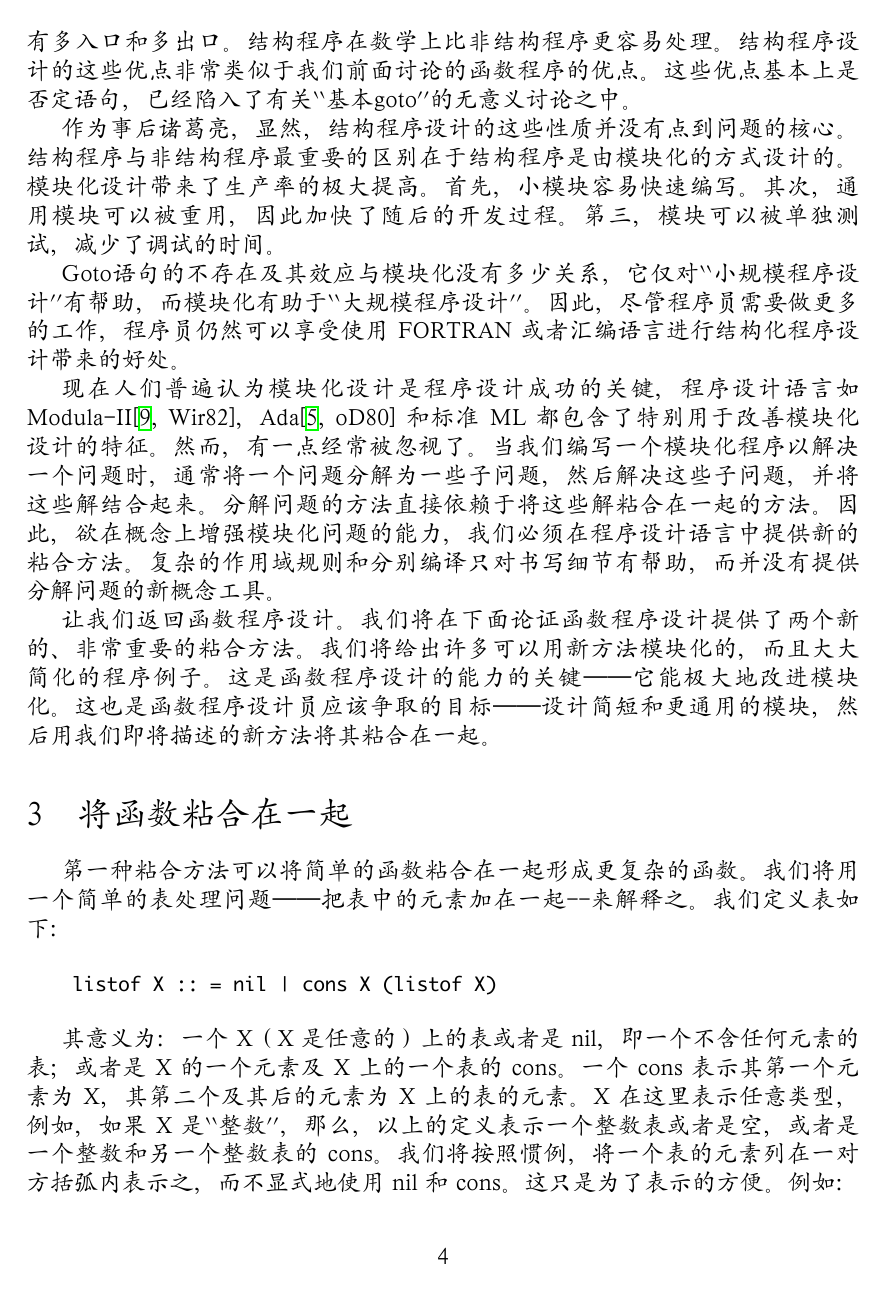
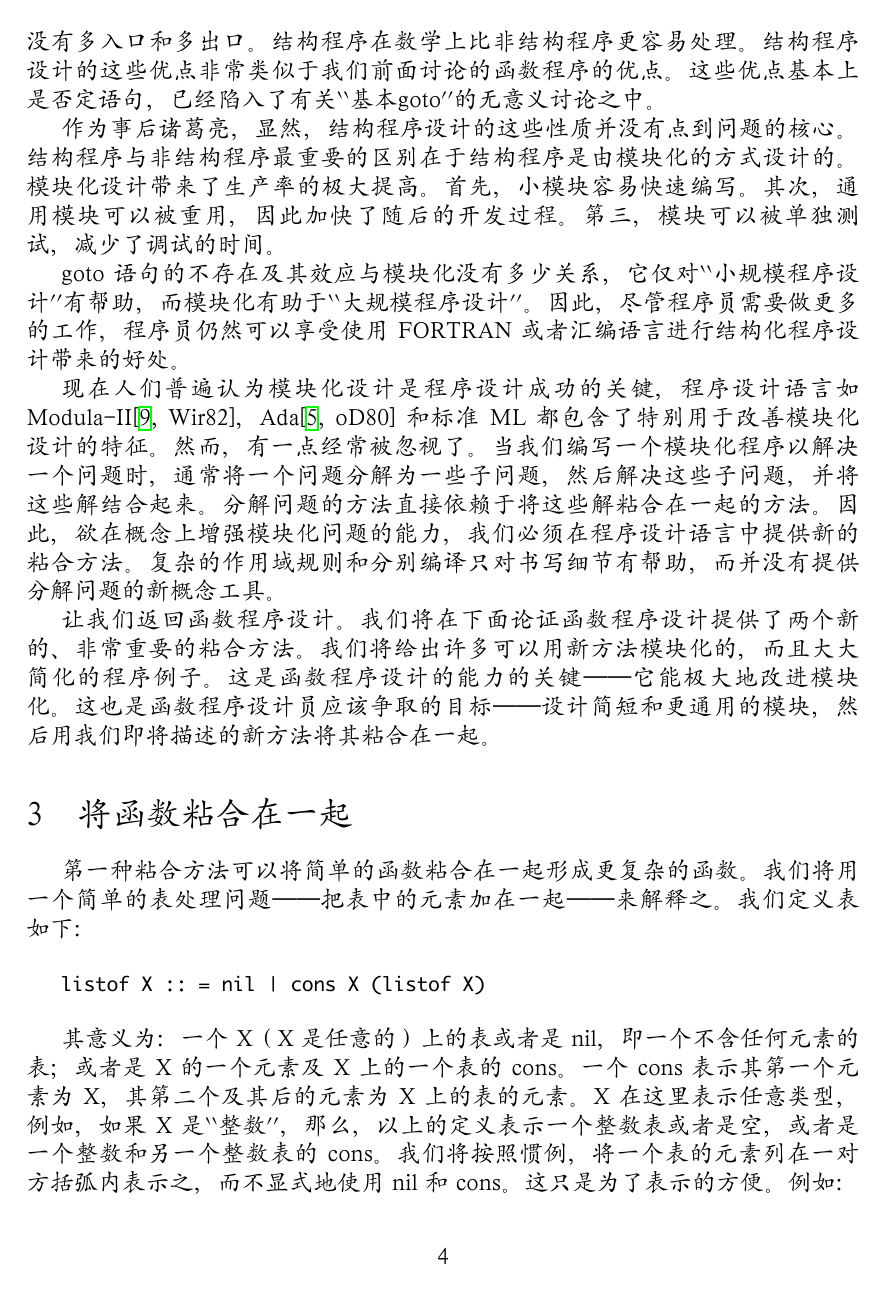
Before and after one commit to neolee/whyfp-cn, a LaTeX paper (WhyFP.tex): page 4 of 23 before the commit and page 4 of 24 after it. The pictures show the PDF file WhyFP.pdf that the author committed with the source.

Commit message:
Completed the first pass of proofreading and fix some minor issue.

```diff
--- a/WhyFP.tex
+++ b/WhyFP.tex
@@ -70,11 +70,11 @@ SWEDEN. rjmh@cs.chalmers.se}
 
 \section{与结构程序设计的对比}
 
-对比函数程序设计与结构程序设计是很有帮助的。在过去，结构程序设计的特征与优点大致概括如下：结构化程序不包含goto语句。结构程序中的程序块没有多入口和多出口。结构程序在数学上比非结构程序更容易处理。结构程序设计的这些优点非常类似于我们前面讨论的函数程序的优点。这些优点基本上是否定语句，已经陷入了有关``基本goto''的无意义讨论之中。
+对比函数程序设计与结构程序设计是很有帮助的。在过去，结构程序设计的特征与优点大致概括如下：结构化程序不包含 goto 语句。结构程序中的程序块没有多入口和多出口。结构程序在数学上比非结构程序更容易处理。结构程序设计的这些优点非常类似于我们前面讨论的函数程序的优点。这些优点基本上是否定语句，已经陷入了有关``基本goto''的无意义讨论之中。
 
 作为事后诸葛亮，显然，结构程序设计的这些性质并没有点到问题的核心。结构程序与非结构程序最重要的区别在于结构程序是由模块化的方式设计的。模块化设计带来了生产率的极大提高。首先，小模块容易快速编写。其次，通用模块可以被重用，因此加快了随后的开发过程。第三，模块可以被单独测试，减少了调试的时间。
 
-Goto语句的不存在及其效应与模块化没有多少关系，它仅对``小规模程序设计''有帮助，而模块化有助于``大规模程序设计''。因此，尽管程序员需要做更多的工作，程序员仍然可以享受使用 FORTRAN 或者汇编语言进行结构化程序设计带来的好处。
+goto 语句的不存在及其效应与模块化没有多少关系，它仅对``小规模程序设计''有帮助，而模块化有助于``大规模程序设计''。因此，尽管程序员需要做更多的工作，程序员仍然可以享受使用 FORTRAN 或者汇编语言进行结构化程序设计带来的好处。
 
 现在人们普遍认为模块化设计是程序设计成功的关键，程序设计语言如 Modula-II\cite[Wir82]{Wir82}，Ada\cite[oD80]{oD80} 和标准 ML 都包含了特别用于改善模块化设计的特征。然而，有一点经常被忽视了。当我们编写一个模块化程序以解决一个问题时，通常将一个问题分解为一些子问题，然后解决这些子问题，并将这些解结合起来。分解问题的方法直接依赖于将这些解粘合在一起的方法。因此，欲在概念上增强模块化问题的能力，我们必须在程序设计语言中提供新的粘合方法。复杂的作用域规则和分别编译只对书写细节有帮助，而并没有提供分解问题的新概念工具。
 
@@ -82,18 +82,18 @@ Goto语句的不存在及其效应与模块化没有多少关系，它仅对``
 
 \section{将函数粘合在一起}
 
-第一种粘合方法可以将简单的函数粘合在一起形成更复杂的函数。我们将用一个简单的表处理问题——把表中的元素加在一起--来解释之。我们定义表如下：
+第一种粘合方法可以将简单的函数粘合在一起形成更复杂的函数。我们将用一个简单的表处理问题——把表中的元素加在一起——来解释之。我们定义表如下：
 
 \begin{verbatim}
-    listof X :: = nil | cons X (listof X)
+   listof X :: = nil | cons X (listof X)
 \end{verbatim}
 
 其意义为：一个 X（X 是任意的）上的表或者是 nil，即一个不含任何元素的表；或者是 X 的一个元素及 X 上的一个表的 cons。一个 cons 表示其第一个元素为 X，其第二个及其后的元素为 X 上的表的元素。X 在这里表示任意类型，例如，如果 X 是``整数''，那么，以上的定义表示一个整数表或者是空，或者是一个整数和另一个整数表的 cons。我们将按照惯例，将一个表的元素列在一对方括弧内表示之，而不显式地使用 nil 和 cons。这只是为了表示的方便。例如：
 
 \begin{verbatim}
-    []      表示 nil
-    [1]     表示 cons 1 nil
-    [1,2,3] 表示 cons 1 (cons 2 (cons 3 nil))
+   []      表示 nil
+   [1]     表示 cons 1 nil
+   [1,2,3] 表示 cons 1 (cons 2 (cons 3 nil))
 \end{verbatim}
 
 我们可以用一个递归函数 sum 将一个表的元素加在一起。sum 需要定义在两种参数上：一个空表(nil)，以及一个 cons。因为空表的和为 0，我们定义：
@@ -336,7 +336,7 @@ Goto语句的不存在及其效应与模块化没有多少关系，它仅对``
 
 \section{将程序粘合在一起}
 
-函数程序语言提供的另一种粘合方式可以将多个程序粘合在一起。记住，一个完全函数程序是一个由它的输入到它的输出的函数。如果f和g是这样的程序，那么（g . f）也是一个程序，当它作用于其输入时，其计算方式如下：
+函数程序语言提供的另一种粘合方式可以将多个程序粘合在一起。记住，一个完全函数程序是一个由它的输入到它的输出的函数。如果 f 和 g 是这样的程序，那么 (g . f) 也是一个程序，当它作用于其输入时，其计算方式如下：
 
 \begin{verbatim}
    g (f input)
@@ -394,7 +394,7 @@ Goto语句的不存在及其效应与模块化没有多少关系，它仅对``
    next N x = (x + N/x) / 2
 \end{verbatim}
 
-所以，(next N)是将一个近似值映射到下一个近似值的函数。称此函数为f, 近似值序列变为：
+所以，(next N) 是将一个近似值映射到下一个近似值的函数。称此函数为 f，近似值序列变为：
 
 \begin{verbatim}
    [a0, f a0, f(f a0), f(f(f a0)), …]
@@ -428,7 +428,7 @@ repeat 是有``无穷''输出的函数例子，但是这并不要紧，近似值
    sqrt a0 eps N = within eps (repeat (next N) a0)
 \end{verbatim}
 
-我们可以把求平方根的组成部分以不同的方式组合。一种可能的修改是要求相邻近似值之比趋向于 1，而非其差趋向于 0。这种度量对于非常小的数（此时相邻的近似值之差可能小至计算难以开始）和非常大的数（此时舍入误差可能大于给定的误差）更合适。我们只需定义一个替换within的函数：
+我们可以把求平方根的组成部分以不同的方式组合。一种可能的修改是要求相邻近似值之比趋向于 1，而非其差趋向于 0。这种度量对于非常小的数（此时相邻的近似值之差可能小至计算难以开始）和非常大的数（此时舍入误差可能大于给定的误差）更合适。我们只需定义一个替换 within 的函数：
 
 \begin{verbatim}
    relative eps (cons a (cons b rest)) =
@@ -467,9 +467,7 @@ repeat 是有``无穷''输出的函数例子，但是这并不要紧，近似值
    within eps (differentiate h0 f x)
 \end{verbatim}
 
-此解并不令人非常满意，因为近似值序列收敛速度很慢。使用一点数学知识会很有帮助。序列的元素可表示为：正确答案 + 与h有关的误差项。
-
-并且在理论上可以证明，误差项约正比于 h 的幂，因此随着 h 变小，误差项会变得越来越小。假设正确答案是 A, 误差项是 B*h**n。因为计算每个近似值时 h 之值被使用两次，同时也在下一个近似值中出现两次，所以任意两个连续近似值可表示如下：
+此解并不令人非常满意，因为近似值序列收敛速度很慢。使用一点数学知识会很有帮助。序列的元素可表示为：正确答案 + 与h有关的误差项。并且在理论上可以证明，误差项约正比于 h 的幂，因此随着 h 变小，误差项会变得越来越小。假设正确答案是 A，误差项是 B*h**n。因为计算每个近似值时 h 之值被使用两次，同时也在下一个近似值中出现两次，所以任意两个连续近似值可表示如下：
 
 \begin{verbatim}
    a(i) = A + B*(2**n)*(h**n)
@@ -648,6 +646,7 @@ integrate 计算一个逐步逼近积分的无穷序列，正如前一节微分
 
 因为博弈树是一个 (treeof position)， 它可以被函数 (maptree static) 转换为一个 (treeof number)。 函数 (maptree static) 静态地计算树上的所有局势（这里的树可以是无穷的），函数 maptree 在第二节有定义。
 
+\clearpage
 \begin{verbatim}
             | |
            -+-+-
```
Also changed, not shown: WhyFP.pdf, WhyFP.tex (26 more changed lines), 1 other file.
